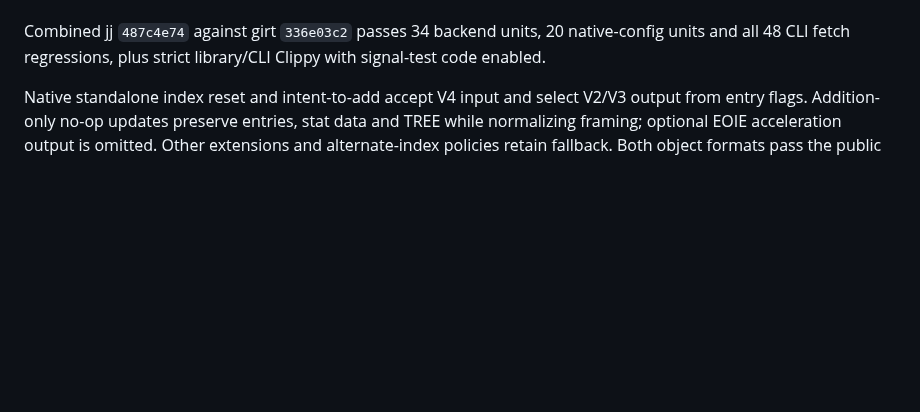
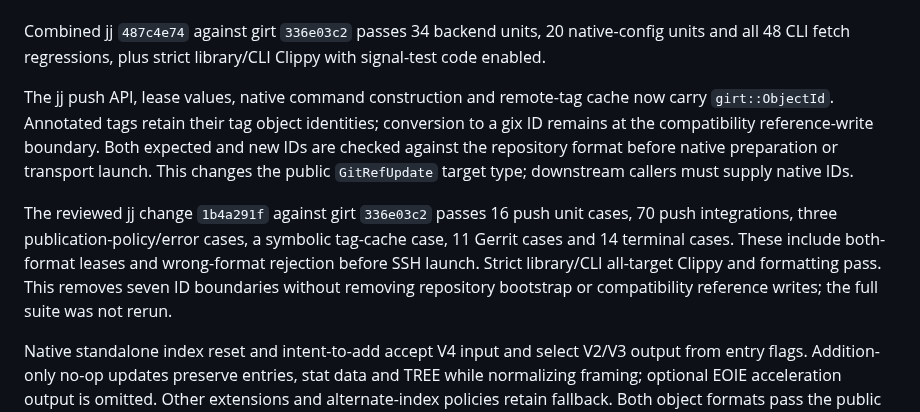
Before and after one commit to joshka/girt, a Markdown page: docs/evidence/r35.md, the part around the change. Drawn GitHub-style; blank space fills up the shorter version.

Commit message:
Record native push identity coverage

```diff
--- a/docs/evidence/r35.md
+++ b/docs/evidence/r35.md
@@ -124,6 +124,18 @@ an authoritative opening policy before removal.
 
 Combined jj `487c4e74` against girt `336e03c2` passes 34 backend units, 20 native-config units and
 all 48 CLI fetch regressions, plus strict library/CLI Clippy with signal-test code enabled.
+
+The jj push API, lease values, native command construction and remote-tag cache now carry
+`girt::ObjectId`. Annotated tags retain their tag object identities; conversion to a gix ID remains
+at the compatibility reference-write boundary. Both expected and new IDs are checked against the
+repository format before native preparation or transport launch. This changes the public
+`GitRefUpdate` target type; downstream callers must supply native IDs.
+
+The reviewed jj change `1b4a291f` against girt `336e03c2` passes 16 push unit cases, 70 push
+integrations, three publication-policy/error cases, a symbolic tag-cache case, 11 Gerrit cases and
+14 terminal cases. These include both-format leases and wrong-format rejection before SSH launch.
+Strict library/CLI all-target Clippy and formatting pass. This removes seven ID boundaries without
+removing repository bootstrap or compatibility reference writes; the full suite was not rerun.
 
 Native standalone index reset and intent-to-add accept V4 input and select V2/V3 output from entry
 flags. Addition-only no-op updates preserve entries, stat data and TREE while normalizing framing;
```
